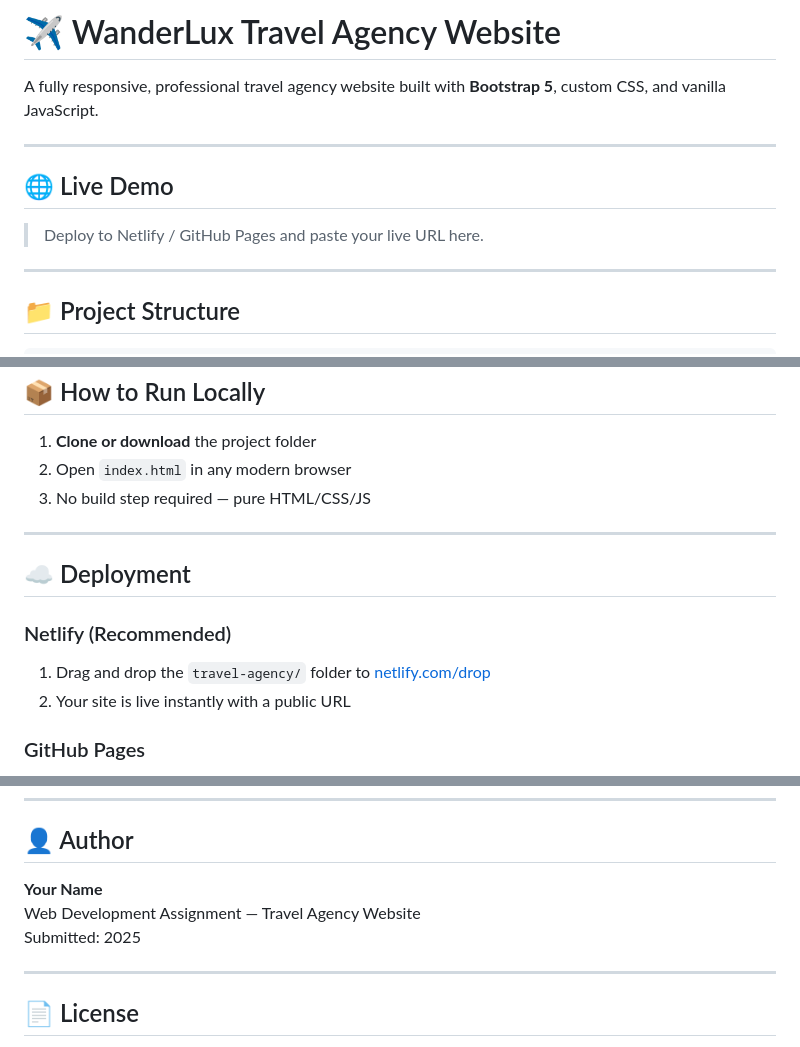
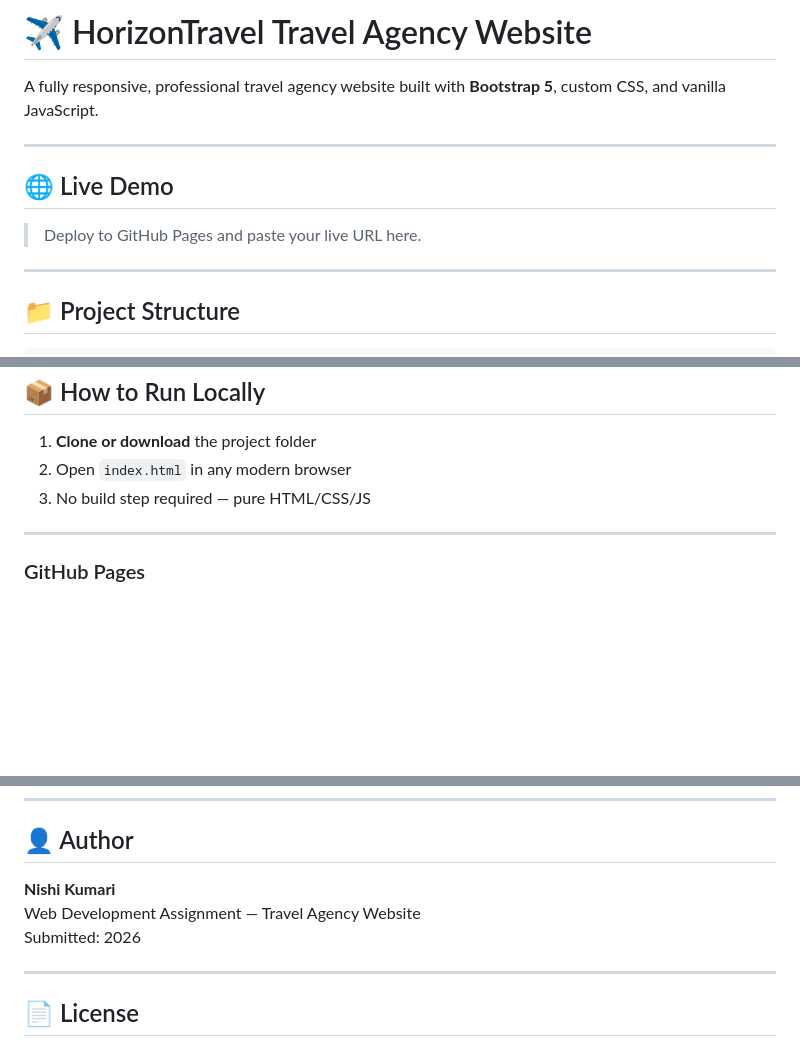
Before and after one commit to nishikumari790/Horizon_Travel_Agency, a Markdown page: README.md, 3 parts joined by grey strips. Rendered like a GitHub page; blank space fills up the shorter version.

Commit message:
Revise README for HorizonTravel and author info
Updated project name, deployment instructions, and author details.

```diff
--- a/README.md
+++ b/README.md
@@ -1,4 +1,4 @@
-# ✈️ WanderLux Travel Agency Website
+# ✈️ HorizonTravel Travel Agency Website
 
 A fully responsive, professional travel agency website built with **Bootstrap 5**, custom CSS, and vanilla JavaScript.
 
@@ -6,7 +6,7 @@ A fully responsive, professional travel agency website built with **Bootstrap 5*
 
 ## 🌐 Live Demo
 
-> Deploy to Netlify / GitHub Pages and paste your live URL here.
+> Deploy to  GitHub Pages and paste your live URL here.
 
 ---
 
@@ -77,12 +77,6 @@ travel-agency/
 
 ---
 
-## ☁️ Deployment
-
-### Netlify (Recommended)
-1. Drag and drop the `travel-agency/` folder to [netlify.com/drop](https://netlify.com/drop)
-2. Your site is live instantly with a public URL
-
 ### GitHub Pages
 1. Push project to a GitHub repository
 2. Go to **Settings → Pages**
@@ -125,9 +119,9 @@ travel-agency/
 
 ## 👤 Author
 
-**Your Name**
+**Nishi Kumari**
 Web Development Assignment — Travel Agency Website
-Submitted: 2025
+Submitted: 2026
 
 ---
 
```
